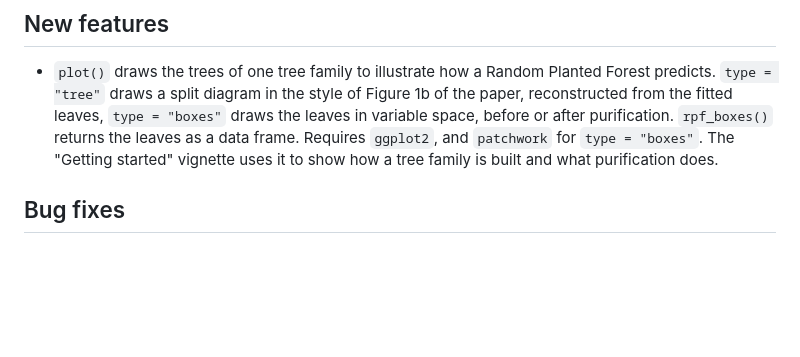
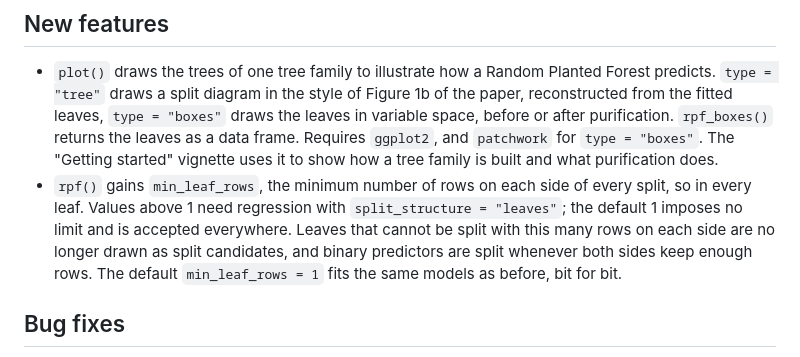
Before and after one commit to PlantedML/randomPlantedForest, a Markdown page: NEWS.md, the part around the change. Rendered like a GitHub page; blank space fills up the shorter version.

Commit message:
NEWS: min_leaf_rows

```diff
--- a/NEWS.md
+++ b/NEWS.md
@@ -7,6 +7,10 @@
   `rpf_boxes()` returns the leaves as a data frame.
   Requires `ggplot2`, and `patchwork` for `type = "boxes"`.
   The "Getting started" vignette uses it to show how a tree family is built and what purification does.
+* `rpf()` gains `min_leaf_rows`, the minimum number of rows on each side of every split, so in every leaf.
+  Values above 1 need regression with `split_structure = "leaves"`; the default 1 imposes no limit and is accepted everywhere.
+  Leaves that cannot be split with this many rows on each side are no longer drawn as split candidates, and binary predictors are split whenever both sides keep enough rows.
+  The default `min_leaf_rows = 1` fits the same models as before, bit for bit.
 
 ## Bug fixes
 
```
